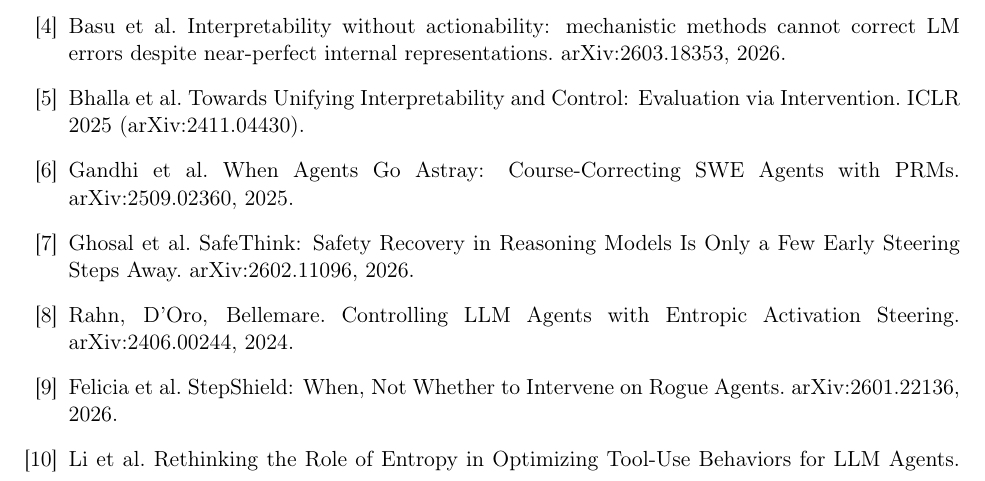
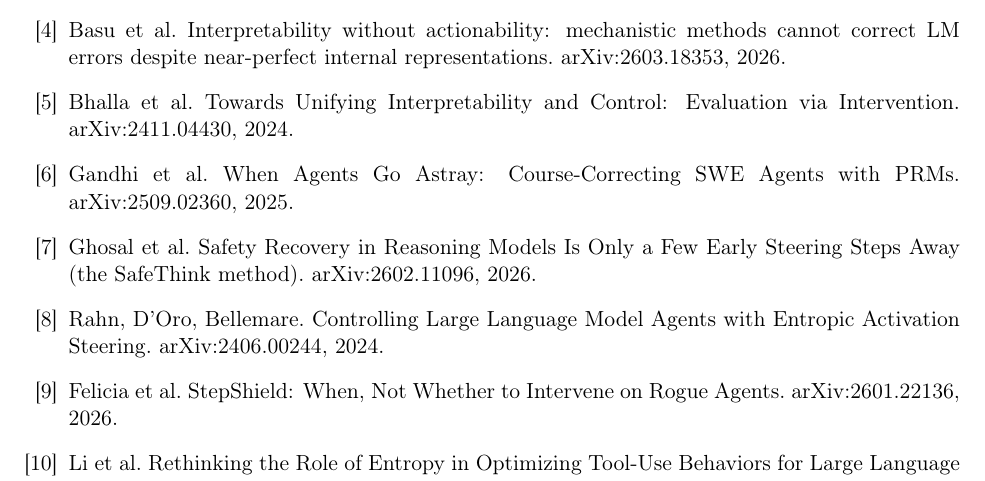
Before and after one commit to OpenInterpretability/openinterp-swebench-harness, a LaTeX paper (paper/paper4/modality_matters.tex): part of page 7 of 8, cut so that both start at the same text. Compiled offline with pdfLaTeX.

Commit message:
Paper #4: final reference pass — verified all 5 remaining refs, corrected 4 titles/venues
Web-verified all bibitems resolve: corrected SafeThink (title is 'Safety Recovery...', SafeThink
is the method), EAST + tool-entropy-train (expand 'LLM'->'Large Language Model' to exact titles),
and removed unverified 'ICLR 2025' venue from Bhalla (arXiv page does not confirm). StepShield exact.
All 11 references now verified against arXiv.

Co-Authored-By: Claude Opus 4.8 (1M context) <noreply@anthropic.com>

```diff
--- a/paper/paper4/modality_matters.tex
+++ b/paper/paper4/modality_matters.tex
@@ -163,12 +163,12 @@
 \bibitem{residual_nulls} Anonymous. Causal Localization of Agent WANDERING to Edge-Layer L11: The Right Locus Is Still Not a Rescue Lever. Companion paper, 2026.
 \bibitem{multichannel} Anonymous. Multi-Channel Mechanistic Signatures of Agent WANDERING: Classification, Causal Localization, and Behavior-Legible Rescuability. Companion paper, 2026.
 \bibitem{basu_kag} Basu et al. Interpretability without actionability: mechanistic methods cannot correct LM errors despite near-perfect internal representations. arXiv:2603.18353, 2026.
-\bibitem{bhalla_pc} Bhalla et al. Towards Unifying Interpretability and Control: Evaluation via Intervention. ICLR 2025 (arXiv:2411.04430).
+\bibitem{bhalla_pc} Bhalla et al. Towards Unifying Interpretability and Control: Evaluation via Intervention. arXiv:2411.04430, 2024.
 \bibitem{swe_prm} Gandhi et al. When Agents Go Astray: Course-Correcting SWE Agents with PRMs. arXiv:2509.02360, 2025.
-\bibitem{safethink} Ghosal et al. SafeThink: Safety Recovery in Reasoning Models Is Only a Few Early Steering Steps Away. arXiv:2602.11096, 2026.
-\bibitem{east} Rahn, D'Oro, Bellemare. Controlling LLM Agents with Entropic Activation Steering. arXiv:2406.00244, 2024.
+\bibitem{safethink} Ghosal et al. Safety Recovery in Reasoning Models Is Only a Few Early Steering Steps Away (the SafeThink method). arXiv:2602.11096, 2026.
+\bibitem{east} Rahn, D'Oro, Bellemare. Controlling Large Language Model Agents with Entropic Activation Steering. arXiv:2406.00244, 2024.
 \bibitem{stepshield} Felicia et al. StepShield: When, Not Whether to Intervene on Rogue Agents. arXiv:2601.22136, 2026.
-\bibitem{tool_entropy_train} Li et al. Rethinking the Role of Entropy in Optimizing Tool-Use Behaviors for LLM Agents. arXiv:2602.02050, 2026.
+\bibitem{tool_entropy_train} Li et al. Rethinking the Role of Entropy in Optimizing Tool-Use Behaviors for Large Language Model Agents. arXiv:2602.02050, 2026.
 \bibitem{tatsat} Tatsat \& Shater. Beyond the Black Box: Interpretability of Agentic AI Tool Use. arXiv:2605.06890, 2026.
 \end{thebibliography}
 
```
Also changed, not shown: paper/paper4/modality_matters.pdf.
